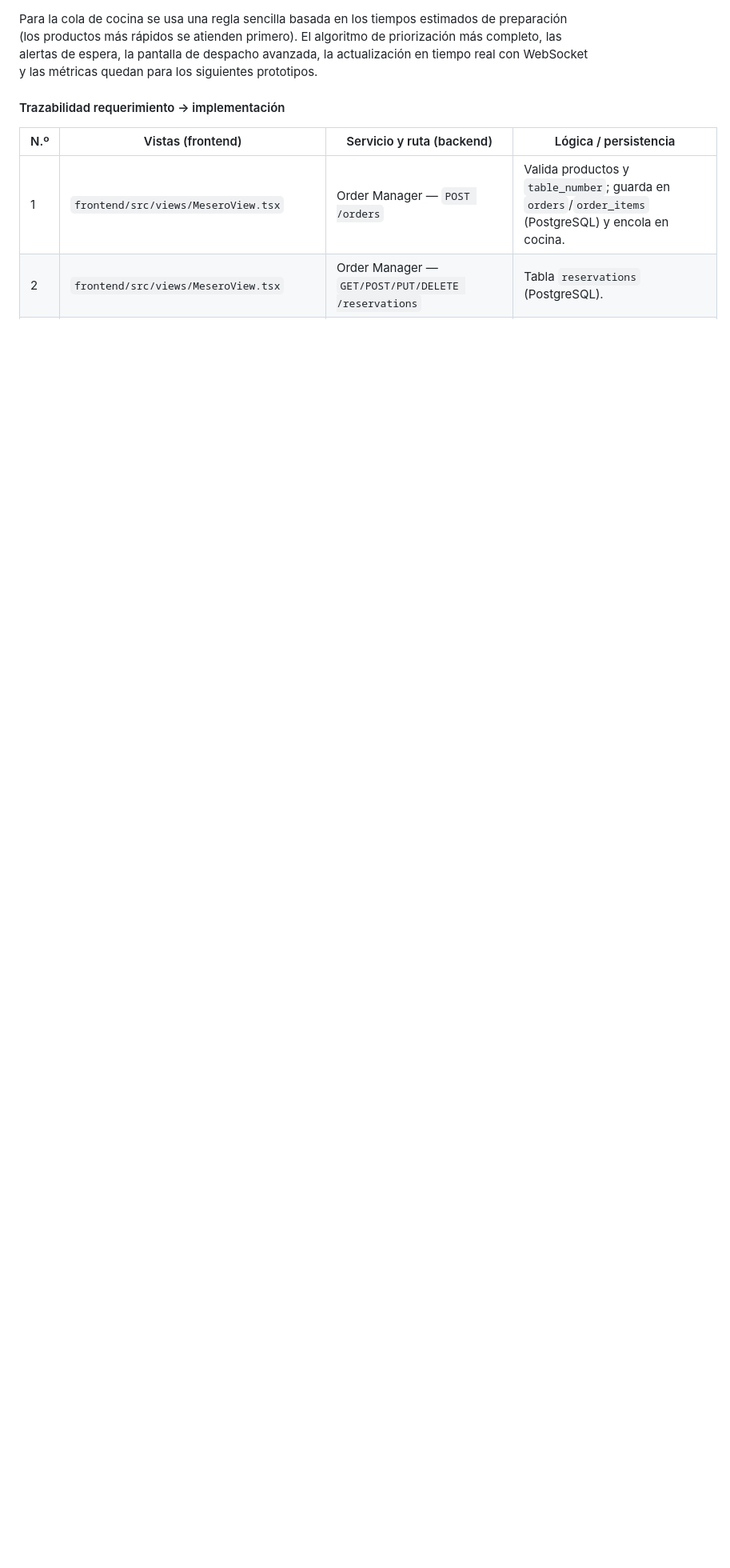
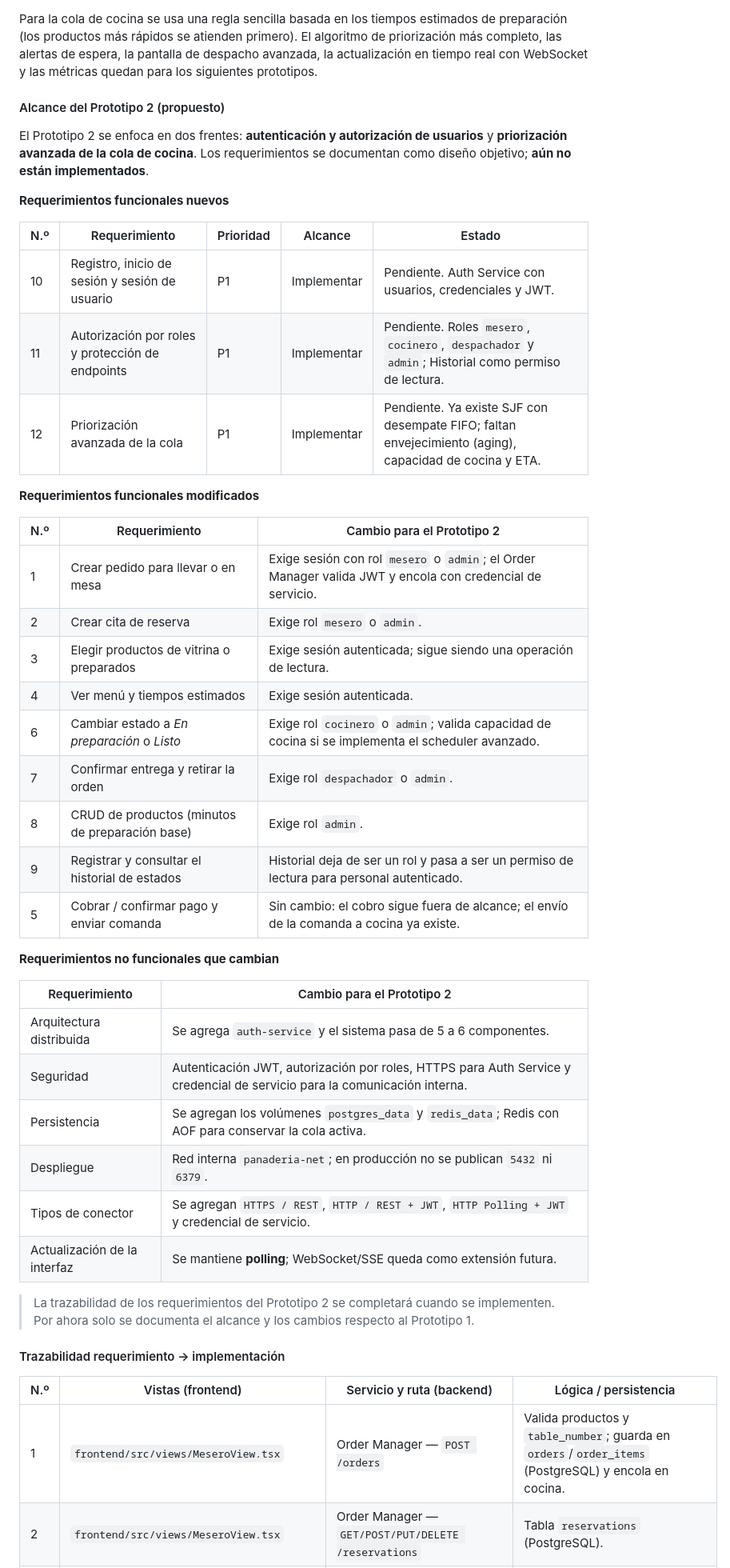
Before and after one commit to unal-sw-arch/swarch-2026ii, a Markdown page: g3-H-PanTech/README.md, the part around one of its changes. Shown at 80% size. GitHub-like rendering; blank space fills up the shorter version.

Commit message:
docs: define prototype 2 requirements
Document the new authentication, authorization and advanced queue requirements, the changes to existing requirements, and the pending non-functional changes without implementing them.

Co-Authored-By: OpenCode - DeepSeek V4.1 Flash Free (medium) <noreply@opencode.ai>

```diff
--- a/g3-H-PanTech/README.md
+++ b/g3-H-PanTech/README.md
@@ -50,6 +52,45 @@ El Prototipo 1 es el flujo básico funcional: un empleado registra un pedido, se
 | 9 | Registrar y consultar el historial de estados de cada comanda | P1 | Implementar | Implementado. Cada transición (`pendiente → en_preparación → listo → entregado`) se guarda con marca de tiempo en PostgreSQL y se consulta desde la vista *Historial*. |
 
 Para la cola de cocina se usa una regla sencilla basada en los tiempos estimados de preparación (los productos más rápidos se atienden primero). El algoritmo de priorización más completo, las alertas de espera, la pantalla de despacho avanzada, la actualización en tiempo real con WebSocket y las métricas quedan para los siguientes prototipos.
+
+#### Alcance del Prototipo 2 (propuesto)
+
+El Prototipo 2 se enfoca en dos frentes: **autenticación y autorización de usuarios** y **priorización avanzada de la cola de cocina**. Los requerimientos se documentan como diseño objetivo; **aún no están implementados**.
+
+**Requerimientos funcionales nuevos**
+
+| N.º | Requerimiento | Prioridad | Alcance | Estado |
+|---|---|---|---|---|
+| 10 | Registro, inicio de sesión y sesión de usuario | P1 | Implementar | Pendiente. Auth Service con usuarios, credenciales y JWT. |
+| 11 | Autorización por roles y protección de endpoints | P1 | Implementar | Pendiente. Roles `mesero`, `cocinero`, `despachador` y `admin`; Historial como permiso de lectura. |
+| 12 | Priorización avanzada de la cola | P1 | Implementar | Pendiente. Ya existe SJF con desempate FIFO; faltan envejecimiento (aging), capacidad de cocina y ETA. |
+
+**Requerimientos funcionales modificados**
+
+| N.º | Requerimiento | Cambio para el Prototipo 2 |
+|---|---|---|
+| 1 | Crear pedido para llevar o en mesa | Exige sesión con rol `mesero` o `admin`; el Order Manager valida JWT y encola con credencial de servicio. |
+| 2 | Crear cita de reserva | Exige rol `mesero` o `admin`. |
+| 3 | Elegir productos de vitrina o preparados | Exige sesión autenticada; sigue siendo una operación de lectura. |
+| 4 | Ver menú y tiempos estimados | Exige sesión autenticada. |
+| 6 | Cambiar estado a *En preparación* o *Listo* | Exige rol `cocinero` o `admin`; valida capacidad de cocina si se implementa el scheduler avanzado. |
+| 7 | Confirmar entrega y retirar la orden | Exige rol `despachador` o `admin`. |
+| 8 | CRUD de productos (minutos de preparación base) | Exige rol `admin`. |
+| 9 | Registrar y consultar el historial de estados | Historial deja de ser un rol y pasa a ser un permiso de lectura para personal autenticado. |
+| 5 | Cobrar / confirmar pago y enviar comanda | Sin cambio: el cobro sigue fuera de alcance; el envío de la comanda a cocina ya existe. |
+
+**Requerimientos no funcionales que cambian**
+
+| Requerimiento | Cambio para el Prototipo 2 |
+|---|---|
+| Arquitectura distribuida | Se agrega `auth-service` y el sistema pasa de 5 a 6 componentes. |
+| Seguridad | Autenticación JWT, autorización por roles, HTTPS para Auth Service y credencial de servicio para la comunicación interna. |
+| Persistencia | Se agregan los volúmenes `postgres_data` y `redis_data`; Redis con AOF para conservar la cola activa. |
+| Despliegue | Red interna `panaderia-net`; en producción no se publican `5432` ni `6379`. |
+| Tipos de conector | Se agregan `HTTPS / REST`, `HTTP / REST + JWT`, `HTTP Polling + JWT` y credencial de servicio. |
+| Actualización de la interfaz | Se mantiene **polling**; WebSocket/SSE queda como extensión futura. |
+
+> La trazabilidad de los requerimientos del Prototipo 2 se completará cuando se implementen. Por ahora solo se documenta el alcance y los cambios respecto al Prototipo 1.
 
 #### Trazabilidad requerimiento → implementación
 
```
Also changed, not shown: other parts of g3-H-PanTech/README.md (+2 -0 lines).
